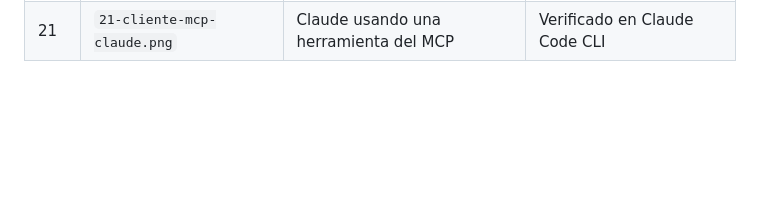
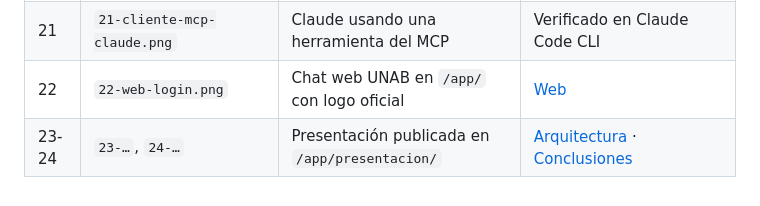
Before and after one commit to Joserraldo/chatbot-academico-unab, a Markdown page: docs/evidencias/README.md, the part around the change. Rendered like a GitHub page; blank space fills up the shorter version.

```diff
--- a/docs/evidencias/README.md
+++ b/docs/evidencias/README.md
@@ -24,3 +24,5 @@ El video narrado de la demo está en `android/app/build/outputs/demo-unab.mp4` e
 | 19 | `19-chat-log-guardrails.png` | `chat_log` con casos bloqueados | Verificado por SQL |
 | 20 | `20-app-*.png` | App: inicio, chat y error/reintentar | [Inicio](20-app-inicio.png) · [General](20-app-general.png) · [Calendario](20-app-calendario.png) · [Historial](20-app-historial.png) · [Noticias](20-app-noticias.png) · [Bloqueo](20-app-bloqueado.png) · [Error](20-app-error.png) |
 | 21 | `21-cliente-mcp-claude.png` | Claude usando una herramienta del MCP | Verificado en Claude Code CLI |
+| 22 | `22-web-login.png` | Chat web UNAB en `/app/` con logo oficial | [Web](22-web-login.png) |
+| 23-24 | `23-…`, `24-…` | Presentación publicada en `/app/presentacion/` | [Arquitectura](23-presentacion-arquitectura.png) · [Conclusiones](24-presentacion-conclusiones.png) |
```
Also changed, not shown: README.md (+26 -0 lines), docs/evidencias/22-web-login.png (added), docs/evidencias/23-presentacion-arquitectura.png (added), docs/evidencias/24-presentacion-conclusiones.png (added), 1 other file.
